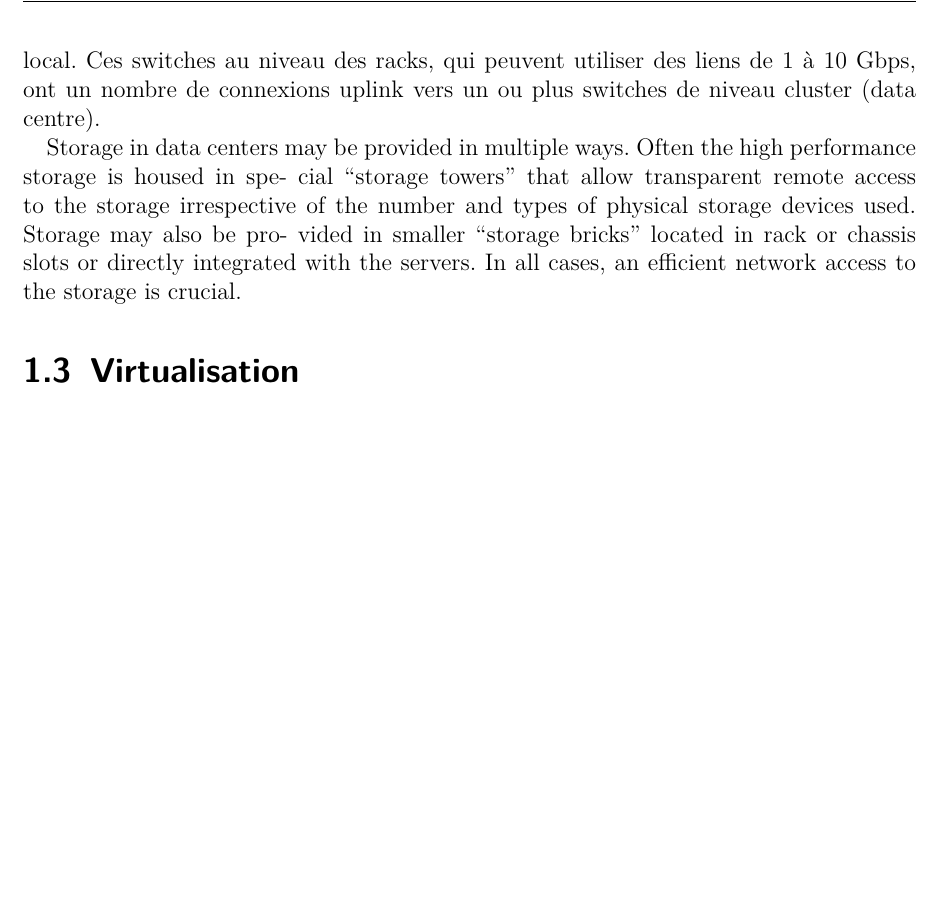
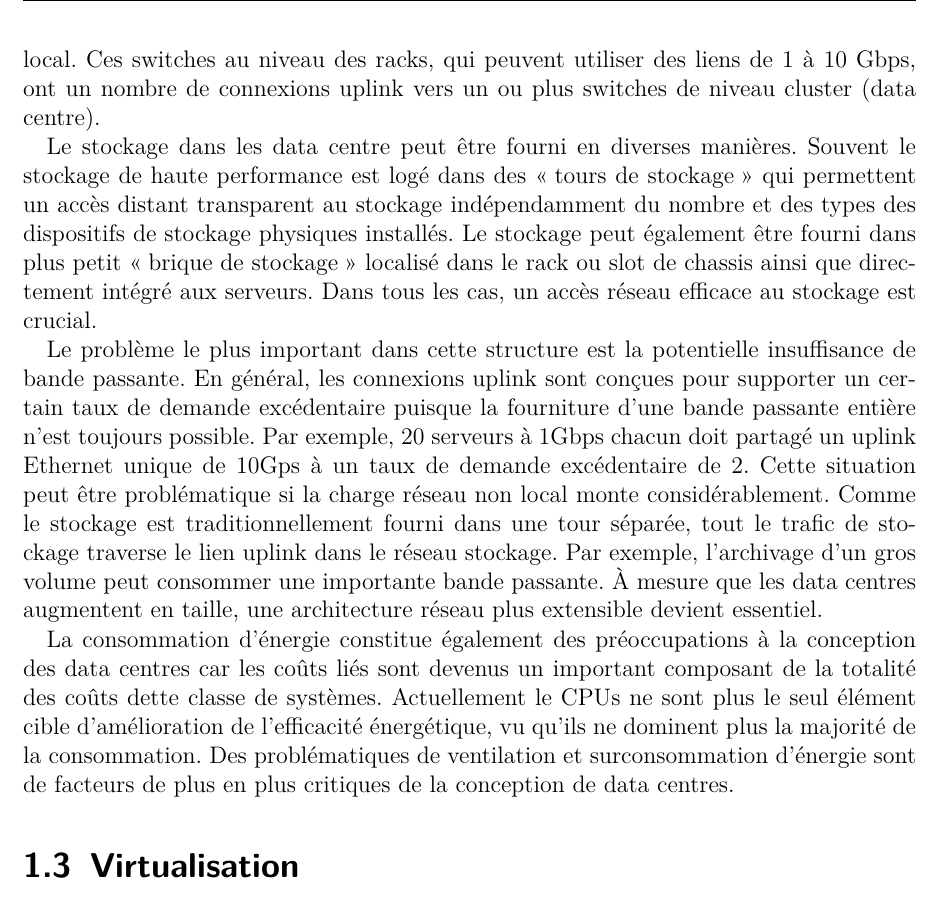
Before and after one commit to clsacramento/memoire, a LaTeX book (doc/ebt.tex, which reads doc/chap1.tex): part of page 13 of 42 before the commit and part of page 13 of 44 after it, cut so that both start at the same text, the shorter picture padded with empty space. The pictures show the PDF file doc/ebt.pdf that the author committed with the source.

Commit message:
continuation organisation dc

```diff
--- a/doc/chap1.tex
+++ b/doc/chap1.tex
@@ -32,7 +32,13 @@ Pour réduire l'espace occupé, des serveurs peuvent être compartimentés dans
 
 L'image ci-dessus montre l'organisation des racks dans un data centre. Un serveur occupe 1 U du rack est montré à gauche. Au milieu on affiche un rack et à droite un cluster de racks avec un swtich/routeur de niveau cluster. En général un ensemble de serveurs 1U sont montés dans un rack et inter-connectés avec commutateur Ethernet local. Ces switches au niveau des racks, qui peuvent utiliser des liens de 1 à 10 Gbps, ont un nombre de connexions uplink vers un ou plus switches de niveau cluster (data centre).
 
-Storage in data centers may be provided in multiple ways. Often the high performance storage is housed in spe- cial ‘‘storage towers” that allow transparent remote access to the storage irrespective of the number and types of physical storage devices used. Storage may also be pro- vided in smaller ‘‘storage bricks” located in rack or chassis slots or directly integrated with the servers. In all cases, an efficient network access to the storage is crucial.
+Le stockage dans les data centre peut être fourni en diverses manières. Souvent le stockage de haute performance est logé dans des \og  tours de stockage \fg{} qui permettent un accès distant transparent au stockage indépendamment du nombre et des types des dispositifs de stockage physiques installés. Le stockage peut également être fourni dans  plus petit \og  brique de stockage \fg{} localisé dans le rack ou slot de chassis ainsi que directement intégré aux serveurs. Dans tous les cas, un accès réseau efficace au stockage est crucial.
+
+Le problème le plus important dans cette structure est la potentielle insuffisance de bande passante. En général, les connexions uplink sont conçues pour supporter un certain taux de
+demande excédentaire puisque la fourniture d'une bande passante entière n'est toujours possible. Par exemple, 20 serveurs à 1Gbps chacun doit partagé un uplink Ethernet unique de 10Gps à un taux de demande excédentaire de 2. Cette situation peut être problématique si la charge réseau non local monte considérablement. Comme le stockage est traditionnellement fourni dans une tour séparée, tout le trafic de stockage traverse le lien uplink dans le réseau stockage. Par exemple, l'archivage d'un gros volume peut consommer une importante bande passante. À mesure que les data centres augmentent en taille, une architecture réseau plus extensible devient essentiel.
+
+La consommation d'énergie constitue également des préoccupations à la conception des data centres car les coûts liés sont devenus un important composant de la totalité des coûts dette classe de systèmes. Actuellement le CPUs ne sont plus le seul élément cible d'amélioration de l'efficacité énergétique, vu qu'ils ne dominent plus la majorité de la consommation. Des problématiques de ventilation et surconsommation d'énergie sont de facteurs de plus en plus critiques de la conception de data centres.
+
 
 \section{Virtualisation}
 
```
Also changed, not shown: doc/ebt.pdf, 11 other files.
